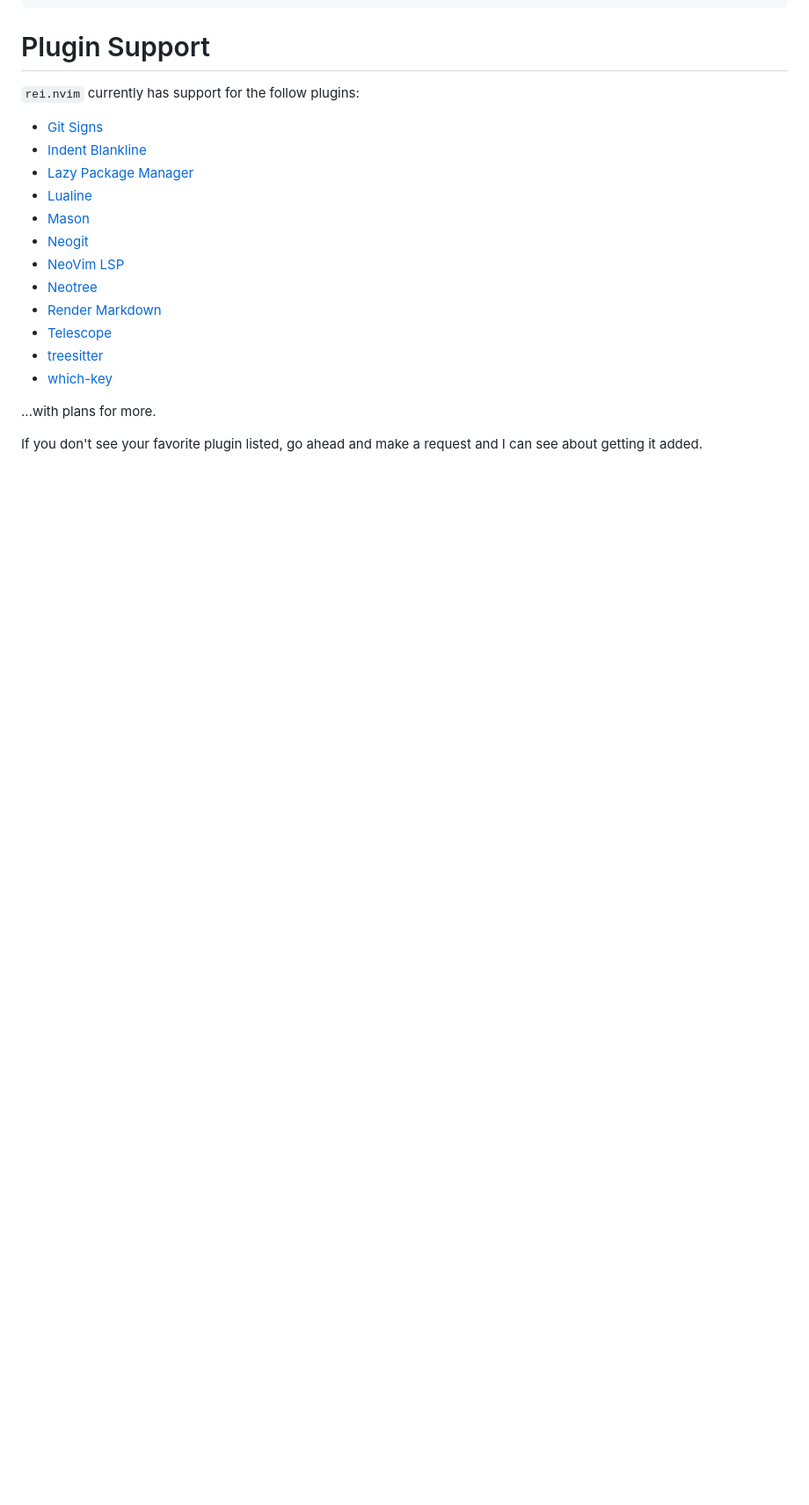
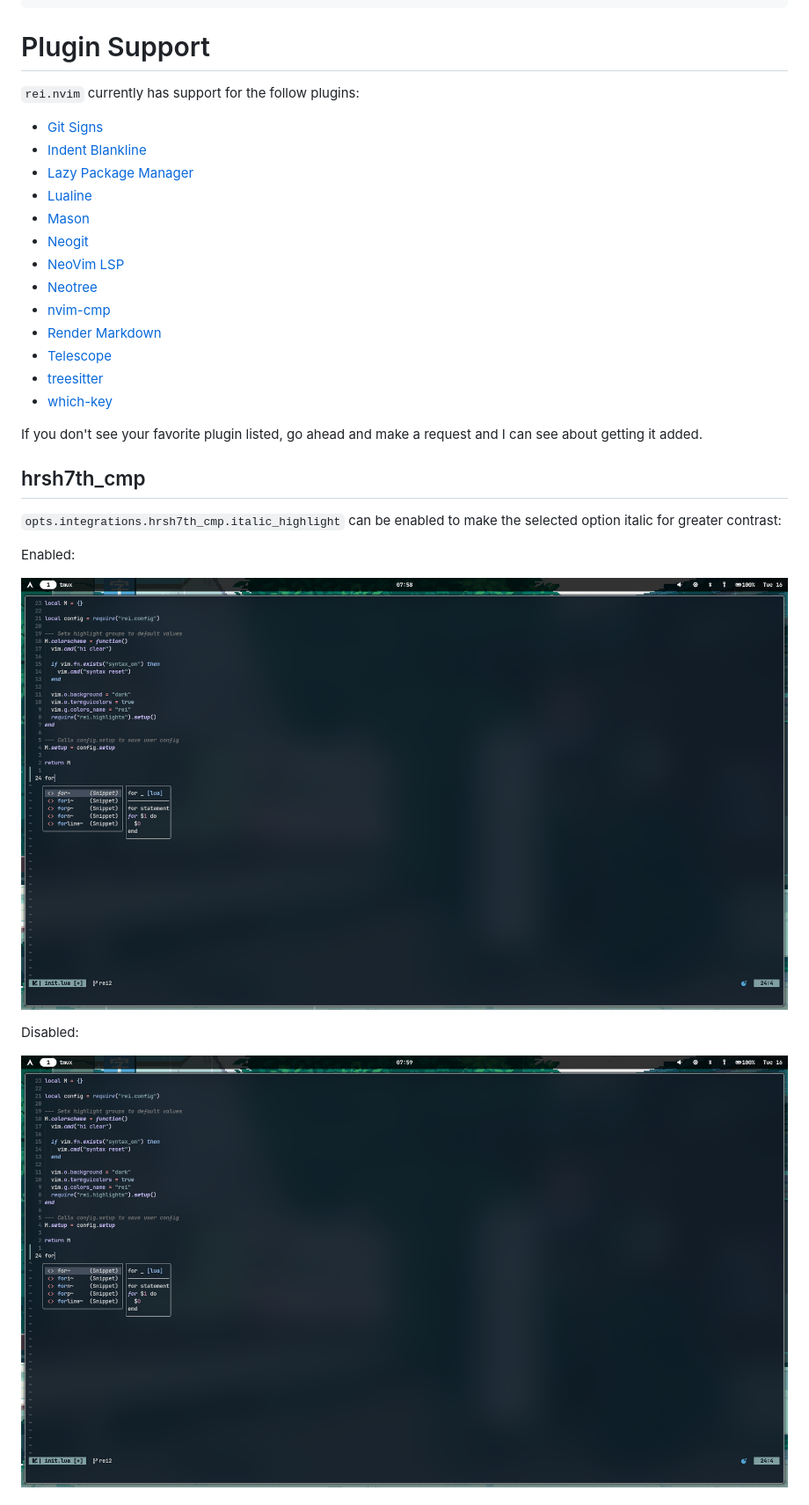
Before and after one commit to wheat-thin-wiens/rei.nvim, a Markdown page: README.md, the part around one of its changes. Shown at 88% size. Rendered like a GitHub page; pictures changed too: assets/italic_highlight_disabled.png (added), assets/italic_highlight_enabled.png (added); blank space fills up the shorter version.

Commit message:
chore: update README & default config

```diff
--- a/README.md
+++ b/README.md
@@ -89,12 +107,25 @@ opts = {
 - [Neogit](https://github.com/NeogitOrg/neogit)
 - [NeoVim LSP](https://github.com/neovim/nvim-lspconfig)
 - [Neotree](https://github.com/nvim-neo-tree/neo-tree.nvim)
+- [nvim-cmp](https://github.com/hrsh7th/nvim-cmp)
 - [Render Markdown](https://github.com/MeanderingProgrammer/render-markdown.nvim)
 - [Telescope](https://github.com/nvim-telescope/telescope.nvim)
 - [treesitter](https://github.com/nvim-treesitter/nvim-treesitter)
 - [which-key](https://github.com/folke/which-key.nvim)
 
-...with plans for more.
-
 If you don't see your favorite plugin listed, go ahead and make a request and I can
 see about getting it added.
+
+## hrsh7th_cmp
+
+`opts.integrations.hrsh7th_cmp.italic_highlight` can be enabled to make the selected option italic for greater contrast:
+
+Enabled:
+
+![italic_enabled](/assets/italic_highlight_enabled.png)
+
+Disabled:
+
+![italic_disabled](/assets/italic_highlight_disabled.png)
+
+
```
Also changed, not shown: other parts of README.md (+42 -14 lines), assets/telescope_borderless.png (added), assets/telescope_default.png (added), 1 other file.
